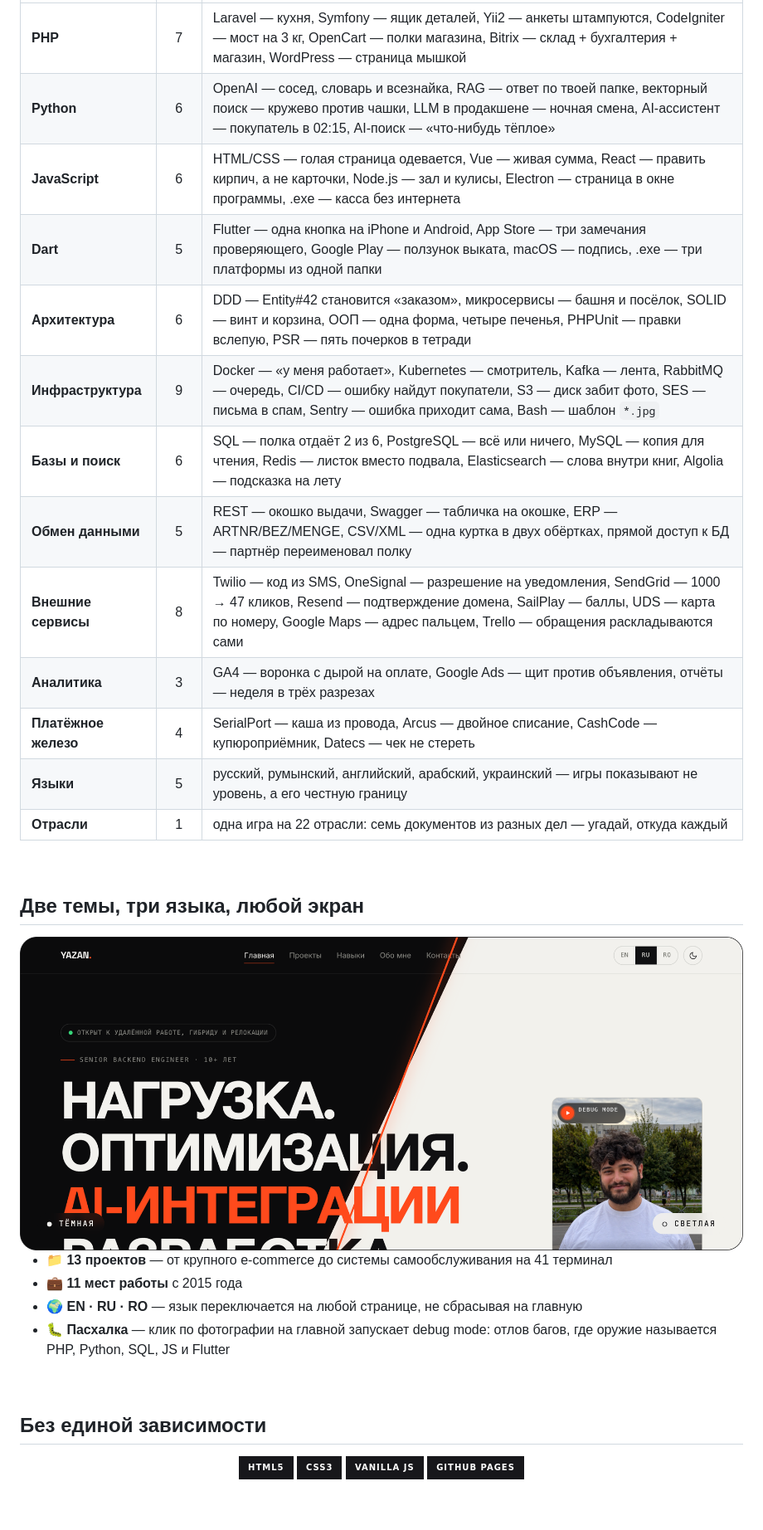
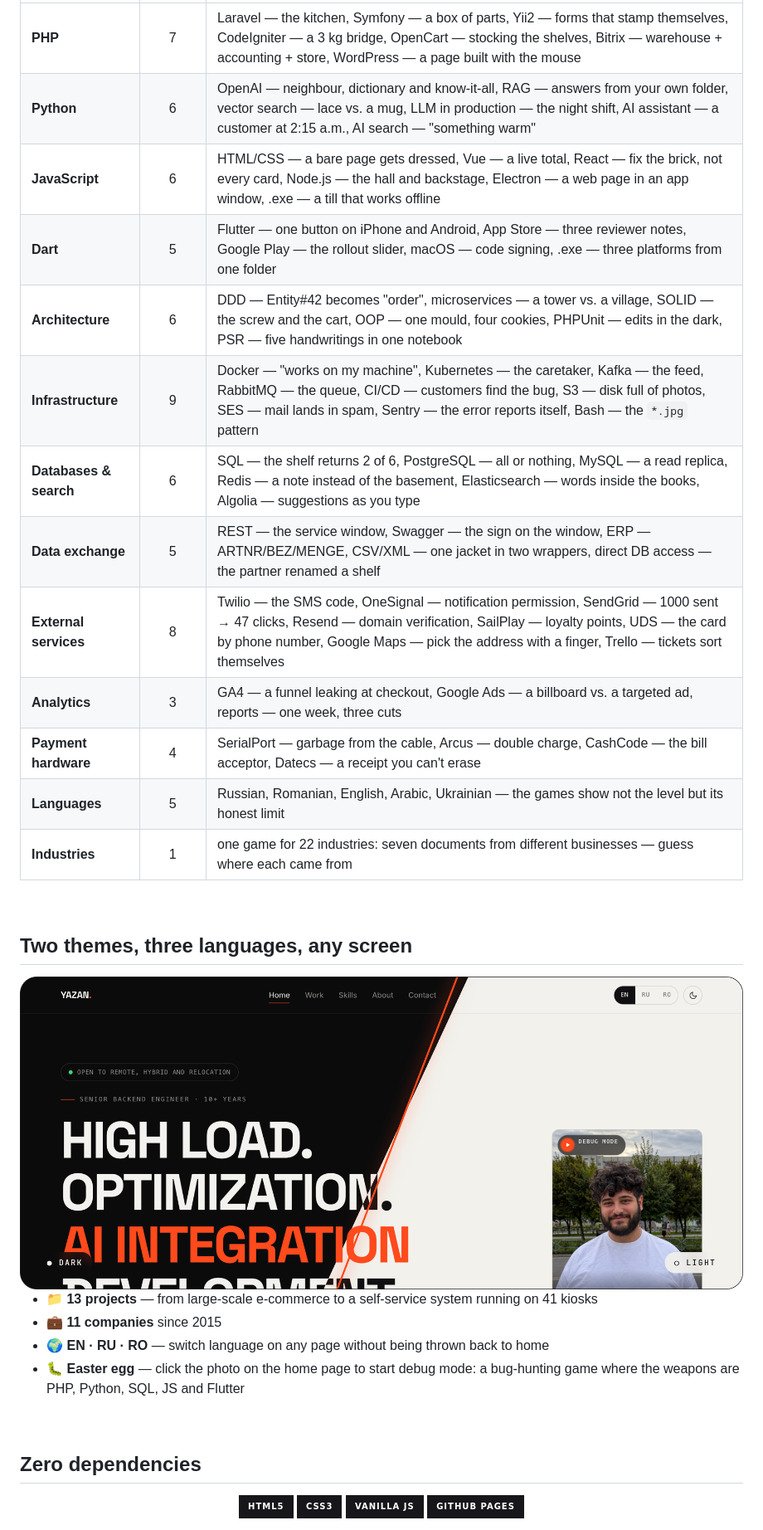
Before and after one commit to Yazan-Darvish/yazan-darvish.github.io, a Markdown page: README.md, the part around the change printed below. Shown: that part at 83% size. Drawn GitHub-style; pictures changed too: .github/readme/themes.png; folded sections open; badges without logos; blank space fills up the shorter version.

```diff
--- a/README.md
+++ b/README.md
@@ -41,21 +41,21 @@
 |---|:---:|---|
-| **PHP** | 7 | Laravel — кухня, Symfony — ящик деталей, Yii2 — анкеты штампуются, CodeIgniter — мост на 3 кг, OpenCart — полки магазина, Bitrix — склад + бухгалтерия + магазин, WordPress — страница мышкой |
-| **Python** | 6 | OpenAI — сосед, словарь и всезнайка, RAG — ответ по твоей папке, векторный поиск — кружево против чашки, LLM в продакшене — ночная смена, AI-ассистент — покупатель в 02:15, AI-поиск — «что-нибудь тёплое» |
-| **JavaScript** | 6 | HTML/CSS — голая страница одевается, Vue — живая сумма, React — править кирпич, а не карточки, Node.js — зал и кулисы, Electron — страница в окне программы, .exe — касса без интернета |
-| **Dart** | 5 | Flutter — одна кнопка на iPhone и Android, App Store — три замечания проверяющего, Google Play — ползунок выката, macOS — подпись, .exe — три платформы из одной папки |
-| **Архитектура** | 6 | DDD — Entity#42 становится «заказом», микросервисы — башня и посёлок, SOLID — винт и корзина, ООП — одна форма, четыре печенья, PHPUnit — правки вслепую, PSR — пять почерков в тетради |
-| **Инфраструктура** | 9 | Docker — «у меня работает», Kubernetes — смотритель, Kafka — лента, RabbitMQ — очередь, CI/CD — ошибку найдут покупатели, S3 — диск забит фото, SES — письма в спам, Sentry — ошибка приходит сама, Bash — шаблон `*.jpg` |
-| **Базы и поиск** | 6 | SQL — полка отдаёт 2 из 6, PostgreSQL — всё или ничего, MySQL — копия для чтения, Redis — листок вместо подвала, Elasticsearch — слова внутри книг, Algolia — подсказка на лету |
-| **Обмен данными** | 5 | REST — окошко выдачи, Swagger — табличка на окошке, ERP — ARTNR/BEZ/MENGE, CSV/XML — одна куртка в двух обёртках, прямой доступ к БД — партнёр переименовал полку |
-| **Внешние сервисы** | 8 | Twilio — код из SMS, OneSignal — разрешение на уведомления, SendGrid — 1000 → 47 кликов, Resend — подтверждение домена, SailPlay — баллы, UDS — карта по номеру, Google Maps — адрес пальцем, Trello — обращения раскладываются сами |
-| **Аналитика** | 3 | GA4 — воронка с дырой на оплате, Google Ads — щит против объявления, отчёты — неделя в трёх разрезах |
-| **Платёжное железо** | 4 | SerialPort — каша из провода, Arcus — двойное списание, CashCode — купюроприёмник, Datecs — чек не стереть |
-| **Языки** | 5 | русский, румынский, английский, арабский, украинский — игры показывают не уровень, а его честную границу |
-| **Отрасли** | 1 | одна игра на 22 отрасли: семь документов из разных дел — угадай, откуда каждый |
+| **PHP** | 7 | Laravel — the kitchen, Symfony — a box of parts, Yii2 — forms that stamp themselves, CodeIgniter — a 3 kg bridge, OpenCart — stocking the shelves, Bitrix — warehouse + accounting + store, WordPress — a page built with the mouse |
+| **Python** | 6 | OpenAI — neighbour, dictionary and know-it-all, RAG — answers from your own folder, vector search — lace vs. a mug, LLM in production — the night shift, AI assistant — a customer at 2:15 a.m., AI search — "something warm" |
+| **JavaScript** | 6 | HTML/CSS — a bare page gets dressed, Vue — a live total, React — fix the brick, not every card, Node.js — the hall and backstage, Electron — a web page in an app window, .exe — a till that works offline |
+| **Dart** | 5 | Flutter — one button on iPhone and Android, App Store — three reviewer notes, Google Play — the rollout slider, macOS — code signing, .exe — three platforms from one folder |
+| **Architecture** | 6 | DDD — Entity#42 becomes "order", microservices — a tower vs. a village, SOLID — the screw and the cart, OOP — one mould, four cookies, PHPUnit — edits in the dark, PSR — five handwritings in one notebook |
+| **Infrastructure** | 9 | Docker — "works on my machine", Kubernetes — the caretaker, Kafka — the feed, RabbitMQ — the queue, CI/CD — customers find the bug, S3 — disk full of photos, SES — mail lands in spam, Sentry — the error reports itself, Bash — the `*.jpg` pattern |
+| **Databases & search** | 6 | SQL — the shelf returns 2 of 6, PostgreSQL — all or nothing, MySQL — a read replica, Redis — a note instead of the basement, Elasticsearch — words inside the books, Algolia — suggestions as you type |
+| **Data exchange** | 5 | REST — the service window, Swagger — the sign on the window, ERP — ARTNR/BEZ/MENGE, CSV/XML — one jacket in two wrappers, direct DB access — the partner renamed a shelf |
+| **External services** | 8 | Twilio — the SMS code, OneSignal — notification permission, SendGrid — 1000 sent → 47 clicks, Resend — domain verification, SailPlay — loyalty points, UDS — the card by phone number, Google Maps — pick the address with a finger, Trello — tickets sort themselves |
+| **Analytics** | 3 | GA4 — a funnel leaking at checkout, Google Ads — a billboard vs. a targeted ad, reports — one week, three cuts |
+| **Payment hardware** | 4 | SerialPort — garbage from the cable, Arcus — double charge, CashCode — the bill acceptor, Datecs — a receipt you can't erase |
+| **Languages** | 5 | Russian, Romanian, English, Arabic, Ukrainian — the games show not the level but its honest limit |
+| **Industries** | 1 | one game for 22 industries: seven documents from different businesses — guess where each came from |
 
 </details>
 
 <br>
 
-## Две темы, три языка, любой экран
+## Two themes, three languages, any screen
 
@@ -63,12 +63,12 @@
 
-- 📁 **13 проектов** — от крупного e-commerce до системы самообслуживания на 41 терминал
-- 💼 **11 мест работы** с 2015 года
-- 🌍 **EN · RU · RO** — язык переключается на любой странице, не сбрасывая на главную
-- 🐛 **Пасхалка** — клик по фотографии на главной запускает debug mode: отлов багов, где оружие называется PHP, Python, SQL, JS и Flutter
+- 📁 **13 projects** — from large-scale e-commerce to a self-service system running on 41 kiosks
+- 💼 **11 companies** since 2015
+- 🌍 **EN · RU · RO** — switch language on any page without being thrown back to home
+- 🐛 **Easter egg** — click the photo on the home page to start debug mode: a bug-hunting game where the weapons are PHP, Python, SQL, JS and Flutter
 
 <br>
 
-## Без единой зависимости
+## Zero dependencies
 
 <div align="center">
 
```
Also changed, not shown: other parts of README.md (+20 -20 lines), .github/readme/games.png, .github/readme/hero.png, .github/readme/stats.png.
